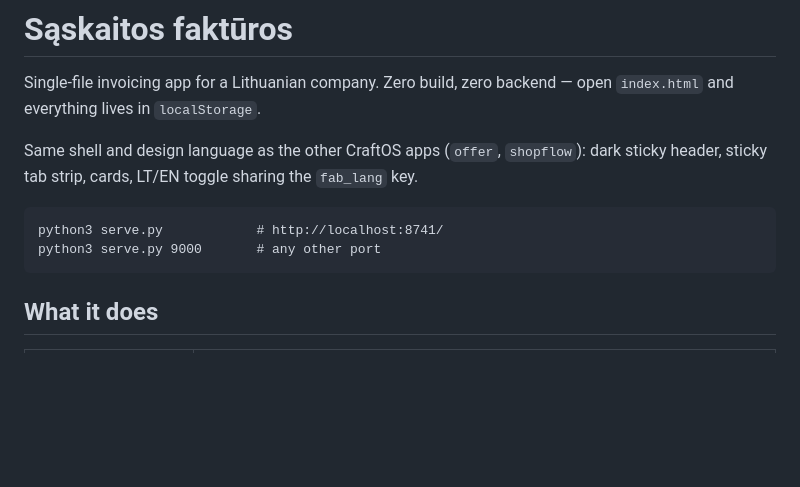
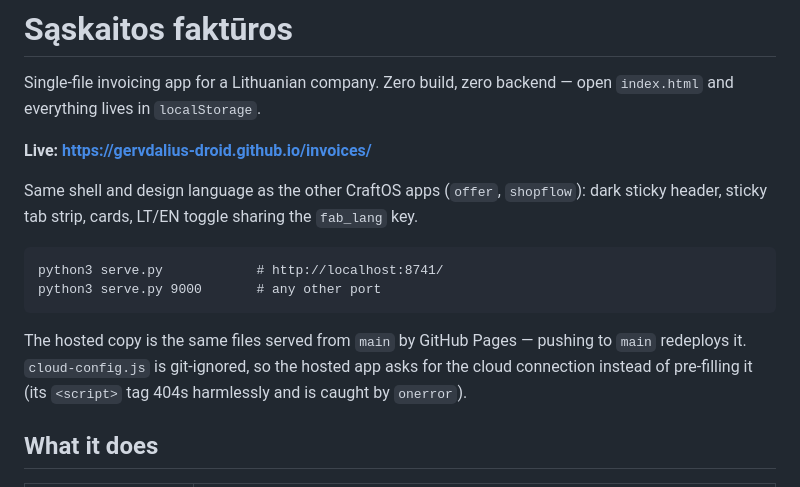
Before and after one commit to gervdalius-droid/invoices, a Markdown page: README.md, the part around the change. GitHub-like rendering; blank space fills up the shorter version.

Commit message:
Document the live GitHub Pages URL
Co-Authored-By: Claude Opus 5 (1M context) <noreply@anthropic.com>
Claude-Session: https://claude.ai/code/session_01WFg3JAyJGhvqmLgAcBGVXm

````diff
--- a/README.md
+++ b/README.md
@@ -2,6 +2,8 @@
 
 Single-file invoicing app for a Lithuanian company. Zero build, zero backend —
 open `index.html` and everything lives in `localStorage`.
+
+**Live: https://gervdalius-droid.github.io/invoices/**
 
 Same shell and design language as the other CraftOS apps (`offer`, `shopflow`):
 dark sticky header, sticky tab strip, cards, LT/EN toggle sharing the
@@ -11,6 +13,11 @@ dark sticky header, sticky tab strip, cards, LT/EN toggle sharing the
 python3 serve.py            # http://localhost:8741/
 python3 serve.py 9000       # any other port
 ```
+
+The hosted copy is the same files served from `main` by GitHub Pages — pushing
+to `main` redeploys it. `cloud-config.js` is git-ignored, so the hosted app asks
+for the cloud connection instead of pre-filling it (its `<script>` tag 404s
+harmlessly and is caught by `onerror`).
 
 ## What it does
 
````
